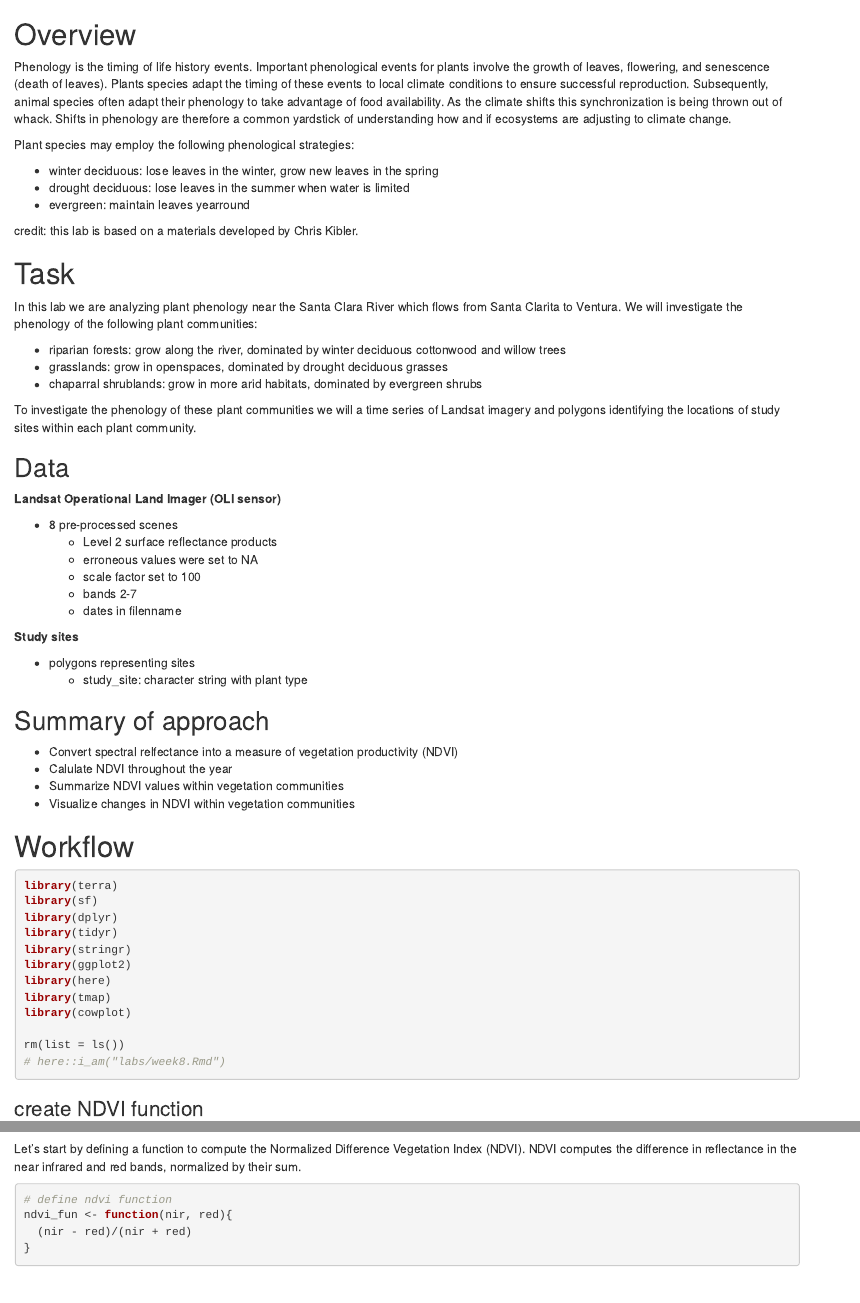
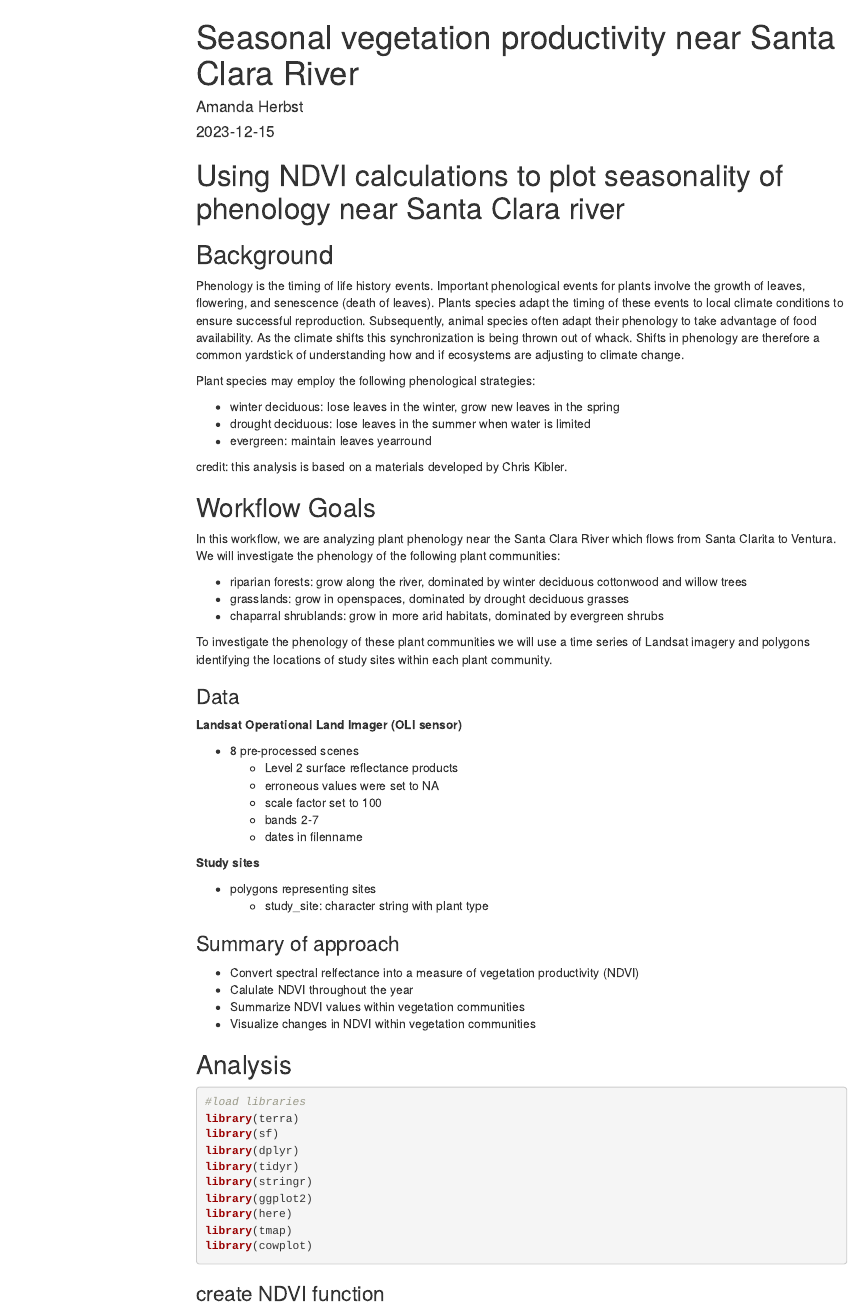
Before and after one commit to amandaherbst/sc-river-plant-phenology, an R Markdown document (R/sc-river-ndvi.Rmd): the page in a window 1100 px wide, from its top, and a second part further down, joined at a grey line. Rendered offline with R 4.5, knitr and Pandoc, with nearby package versions; some code elsewhere in the file could not run offline; menus at the side of the page are left out.

Commit message:
adjusting comments

````diff
--- a/sc-river-ndvi.Rmd
+++ b/R/sc-river-ndvi.Rmd
@@ -1 +1,3 @@
-# Overview
+---
+title: 'Seasonal vegetation productivity near Santa Clara River'
+author: "Amanda Herbst"
@@ -2,3 +16,7 @@
+# Using NDVI calculations to plot seasonality of phenology near Santa Clara river
+
+## Background
+
 Phenology is the timing of life history events. Important phenological events for plants involve the growth of leaves, flowering, and senescence (death of leaves). Plants species adapt the timing of these events to local climate conditions to ensure successful reproduction. Subsequently, animal species often adapt their phenology to take advantage of food availability. As the climate shifts this synchronization is being thrown out of whack. Shifts in phenology are therefore a common yardstick of understanding how and if ecosystems are adjusting to climate change.\
 
 Plant species may employ the following phenological strategies:\
@@ -7,18 +25,19 @@ Plant species may employ the following phenological strategies:\
 -   drought deciduous: lose leaves in the summer when water is limited\
 -   evergreen: maintain leaves yearround\
 
-credit: this lab is based on a materials developed by Chris Kibler.
+credit: this analysis is based on a materials developed by Chris Kibler.
 
-# Task
-In this lab we are analyzing plant phenology near the Santa Clara River which flows from Santa Clarita to Ventura. We will investigate the phenology of the following plant communities:\
+## Workflow Goals
+
+In this workflow, we are analyzing plant phenology near the Santa Clara River which flows from Santa Clarita to Ventura. We will investigate the phenology of the following plant communities:\
 
 -   riparian forests: grow along the river, dominated by winter deciduous cottonwood and willow trees\
 -   grasslands: grow in openspaces, dominated by drought deciduous grasses\
 -   chaparral shrublands: grow in more arid habitats, dominated by evergreen shrubs\
 
-To investigate the phenology of these plant communities we will a time series of Landsat imagery and polygons identifying the locations of study sites within each plant community.\
+To investigate the phenology of these plant communities we will use a time series of Landsat imagery and polygons identifying the locations of study sites within each plant community.\
 
-## Data
+### Data
 
 **Landsat Operational Land Imager (OLI sensor)**\
 
@@ -34,18 +53,15 @@ To investigate the phenology of these plant communities we will a time series of
 -   polygons representing sites\
     - study_site: character string with plant type
 
-## Summary of approach
+### Summary of approach
 -   Convert spectral relfectance into a measure of vegetation productivity (NDVI)
 -   Calulate NDVI throughout the year
 -   Summarize NDVI values within vegetation communities
 -   Visualize changes in NDVI within vegetation communities
 
-# Workflow
-```{r setup, include=FALSE}
-knitr::opts_chunk$set(echo = TRUE, include = TRUE)
-```
-
+## Analysis
 ```{r include=TRUE, message=FALSE}
+#load libraries
 library(terra)
 library(sf)
 library(dplyr)
@@ -55,12 +71,10 @@ library(ggplot2)
 library(here)
 library(tmap)
 library(cowplot)
-
-rm(list = ls())
-# here::i_am("labs/week8.Rmd")
 ```
 
 ### create NDVI function
+
 Let's start by defining a function to compute the Normalized Difference Vegetation Index (NDVI). NDVI computes the difference in reflectance in the near infrared and red bands, normalized by their sum.
 
 ```{r ndvi-function}
````
Also changed, not shown: R/sc-river-ndvi.html (added), R/sc-river-ndvi.Rmd (46 more changed lines), 1 other file.
